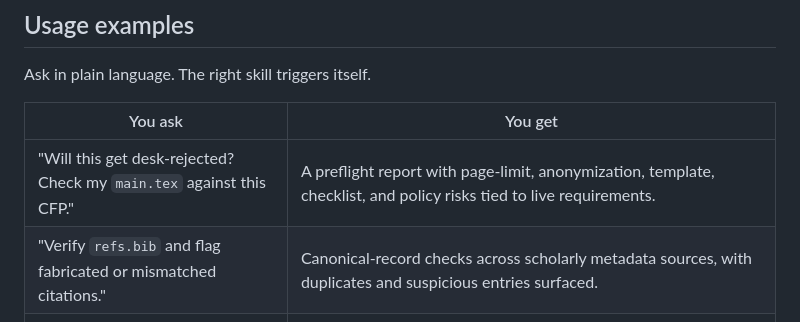
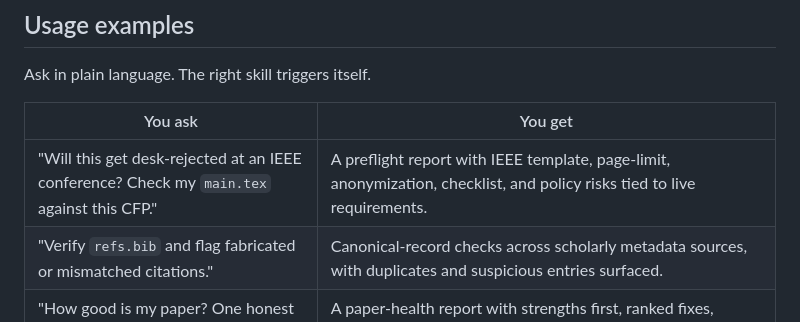
Before and after one commit to ShaishavMaisuria/research-paper-lifecycle-skills, a Markdown page: README.md, the part around the change. Drawn GitHub-style.

Commit message:
Update README example wording

```diff
--- a/README.md
+++ b/README.md
@@ -104,7 +104,7 @@ Ask in plain language. The right skill triggers itself.
 
 | You ask | You get |
 |---|---|
-| "Will this get desk-rejected? Check my `main.tex` against this CFP." | A preflight report with page-limit, anonymization, template, checklist, and policy risks tied to live requirements. |
+| "Will this get desk-rejected at an IEEE conference? Check my `main.tex` against this CFP." | A preflight report with IEEE template, page-limit, anonymization, checklist, and policy risks tied to live requirements. |
 | "Verify `refs.bib` and flag fabricated or mismatched citations." | Canonical-record checks across scholarly metadata sources, with duplicates and suspicious entries surfaced. |
 | "How good is my paper? One honest report." | A paper-health report with strengths first, ranked fixes, integrity gates, and no acceptance prediction. |
 | "Humanize this section but do not change any claims." | Cleaner academic prose with AI-tell phrasing removed, while numbers, results, and citations stay fixed. |
```
